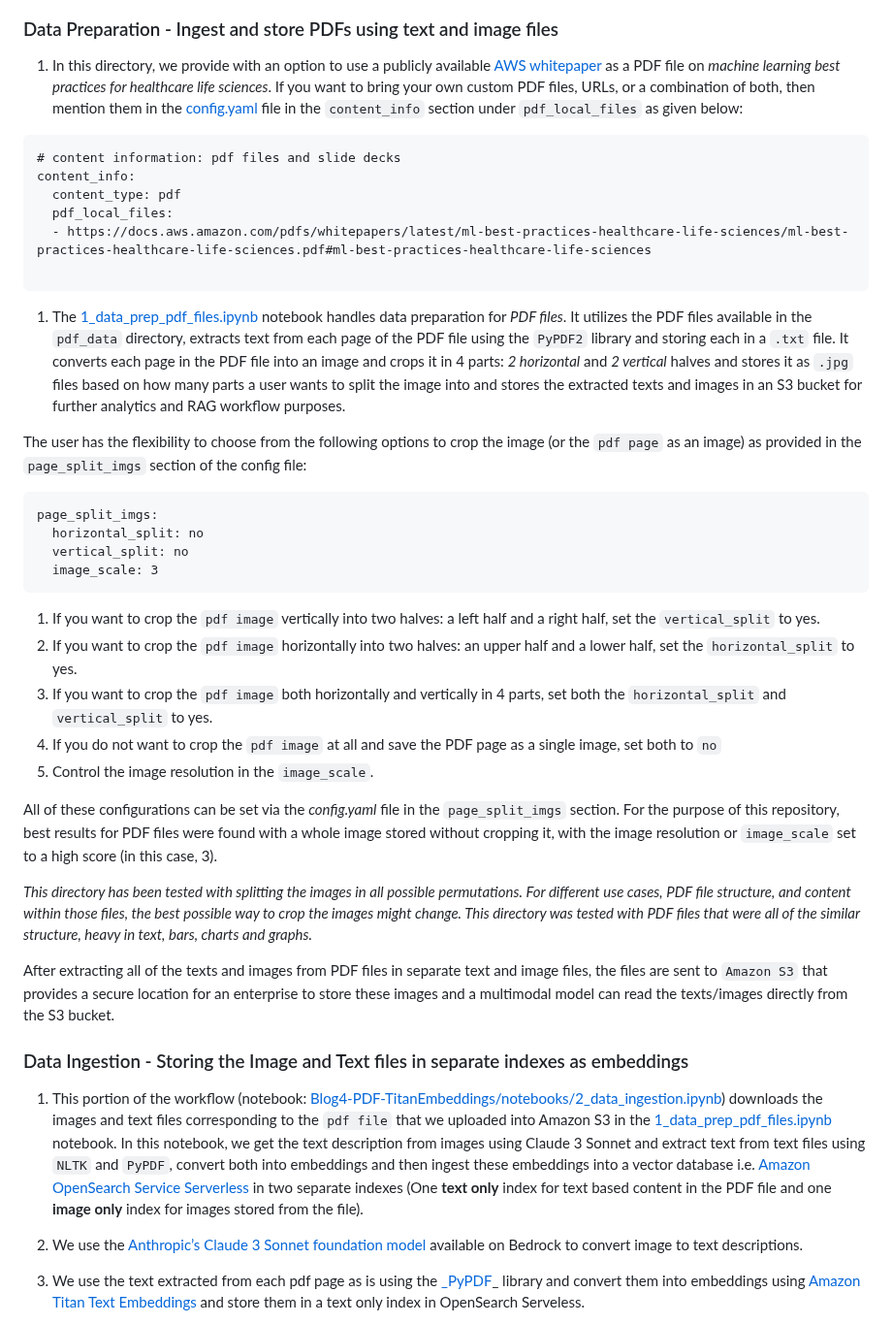
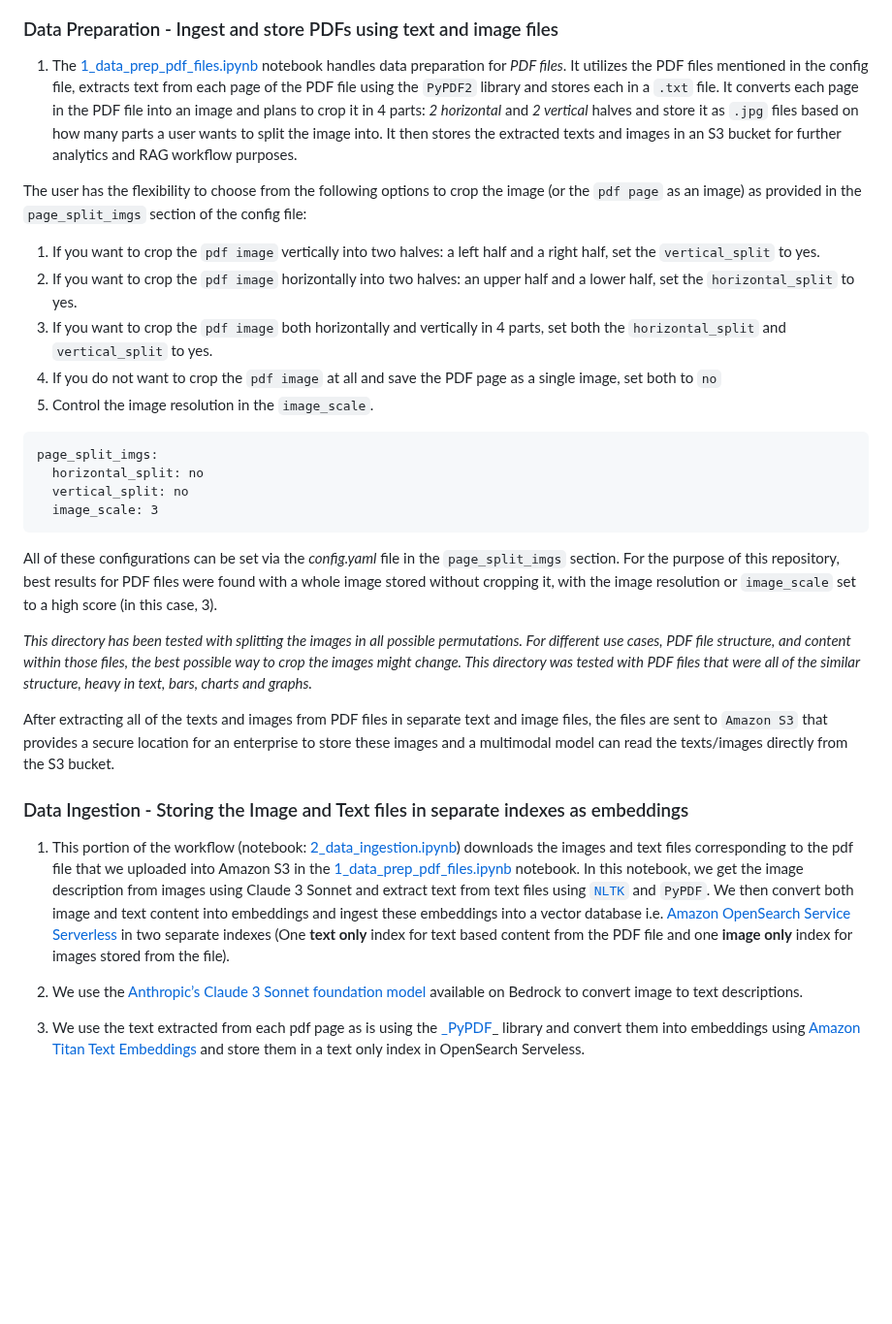
Before and after one commit to aws-samples/multimodal-rag-on-slide-decks, a Markdown page: Blog4-PDF-TitanEmbeddings/README.md, the part around one of its changes. Shown at 97% size. Drawn GitHub-style; blank space fills up the shorter version.

````diff
--- a/Blog4-PDF-TitanEmbeddings/README.md
+++ b/Blog4-PDF-TitanEmbeddings/README.md
@@ -12,20 +37,15 @@ The following steps describe how this solution works. View the architecture diag
 
 ### Data Preparation - Ingest and store PDFs using text and image files
 
-1. In this directory, we provide with an option to use a publicly available [AWS whitepaper]('https://docs.aws.amazon.com/pdfs/whitepapers/latest/ml-best-practices-healthcare-life-sciences/ml-best-practices-healthcare-life-sciences.pdf#ml-best-practices-healthcare-life-sciences') as a PDF file on _machine learning best practices for healthcare life sciences_. If you want to bring your own custom PDF files, URLs, or a combination of both, then mention them in the [config.yaml]('config.yaml') file in the `content_info` section under `pdf_local_files` as given below:
-
-``` {.yaml}
-# content information: pdf files and slide decks
-content_info:
-  content_type: pdf
-  pdf_local_files:
-  - https://docs.aws.amazon.com/pdfs/whitepapers/latest/ml-best-practices-healthcare-life-sciences/ml-best-practices-healthcare-life-sciences.pdf#ml-best-practices-healthcare-life-sciences
-
-```
-
-1. The [1_data_prep_pdf_files.ipynb](Blog4-PDF-TitanEmbeddings/notebooks/1_data_prep_pdf_files.ipynb) notebook handles data preparation for _PDF files_. It utilizes the PDF files available in the `pdf_data` directory, extracts text from each page of the PDF file using the `PyPDF2` library and storing each in a `.txt` file. It converts each page in the PDF file into an image and crops it in 4 parts: _2 horizontal_ and _2 vertical_ halves and stores it as `.jpg` files based on how many parts a user wants to split the image into and stores the extracted texts and images in an S3 bucket for further analytics and RAG workflow purposes.
+1. The [1_data_prep_pdf_files.ipynb](Blog4-PDF-TitanEmbeddings/notebooks/1_data_prep_pdf_files.ipynb) notebook handles data preparation for _PDF files_. It utilizes the PDF files mentioned in the config file, extracts text from each page of the PDF file using the `PyPDF2` library and stores each in a `.txt` file. It converts each page in the PDF file into an image and plans to crop it in 4 parts: _2 horizontal_ and _2 vertical_ halves and store it as `.jpg` files based on how many parts a user wants to split the image into. It then stores the extracted texts and images in an S3 bucket for further analytics and RAG workflow purposes.
 
 The user has the flexibility to choose from the following options to crop the image (or the `pdf page` as an image) as provided in the `page_split_imgs` section of the config file:
+
+1. If you want to crop the `pdf image` vertically into two halves: a left half and a right half, set the `vertical_split` to yes.
+1. If you want to crop the `pdf image` horizontally into two halves: an upper half and a lower half, set the `horizontal_split` to yes.
+1. If you want to crop the `pdf image` both horizontally and vertically in 4 parts, set both the `horizontal_split` and `vertical_split` to yes.
+1. If you do not want to crop the `pdf image` at all and save the PDF page as a single image, set both to `no`
+1. Control the image resolution in the `image_scale`.
 
 ``` {.yaml}
 page_split_imgs:
@@ -34,13 +54,7 @@ page_split_imgs:
   image_scale: 3
 ```
 
-  1. If you want to crop the `pdf image` vertically into two halves: a left half and a right half, set the `vertical_split` to yes.
-  1. If you want to crop the `pdf image` horizontally into two halves: an upper half and a lower half, set the `horizontal_split` to yes.
-  1. If you want to crop the `pdf image` both horizontally and vertically in 4 parts, set both the `horizontal_split` and `vertical_split` to yes.
-  1. If you do not want to crop the `pdf image` at all and save the PDF page as a single image, set both to `no`
-  1. Control the image resolution in the `image_scale`.
-
-  All of these configurations can be set via the _config.yaml_ file in the `page_split_imgs` section. For the purpose of this repository, best results for PDF files were found with a whole image stored without cropping it, with the image resolution or `image_scale` set to a high score (in this case, 3).
+All of these configurations can be set via the _config.yaml_ file in the `page_split_imgs` section. For the purpose of this repository, best results for PDF files were found with a whole image stored without cropping it, with the image resolution or `image_scale` set to a high score (in this case, 3).
 
 *This directory has been tested with splitting the images in all possible permutations. For different use cases, PDF file structure, and content within those files, the best possible way to crop the images might change. This directory was tested with PDF files that were all of the similar structure, heavy in text, bars, charts and graphs.*
 
@@ -48,7 +62,7 @@ After extracting all of the texts and images from PDF files in separate text and
 
 ### Data Ingestion - Storing the Image and Text files in separate indexes as embeddings
 
-1. This portion of the workflow (notebook: [Blog4-PDF-TitanEmbeddings/notebooks/2_data_ingestion.ipynb](Blog4-PDF-TitanEmbeddings/notebooks/2_data_ingestion.ipynb)) downloads the images and text files corresponding to the `pdf file` that we uploaded into Amazon S3 in the [1_data_prep_pdf_files.ipynb](Blog4-PDF-TitanEmbeddings/notebooks/1_data_prep_pdf_files.ipynb) notebook. In this notebook, we get the text description from images using Claude 3 Sonnet and extract text from text files using `NLTK` and `PyPDF`, convert both into embeddings and then ingest these embeddings into a vector database i.e. [Amazon OpenSearch Service Serverless](https://aws.amazon.com/opensearch-service/features/serverless/) in two separate indexes (One **text only** index for text based content in the PDF file and one **image only** index for images stored from the file).
+1. This portion of the workflow (notebook: [2_data_ingestion.ipynb](Blog4-PDF-TitanEmbeddings/notebooks/2_data_ingestion.ipynb)) downloads the images and text files corresponding to the pdf file that we uploaded into Amazon S3 in the [1_data_prep_pdf_files.ipynb](Blog4-PDF-TitanEmbeddings/notebooks/1_data_prep_pdf_files.ipynb) notebook. In this notebook, we get the image description from images using Claude 3 Sonnet and extract text from text files using [`NLTK`](https://www.nltk.org/) and `PyPDF`. We then convert both image and text content into embeddings and ingest these embeddings into a vector database i.e. [Amazon OpenSearch Service Serverless](https://aws.amazon.com/opensearch-service/features/serverless/) in two separate indexes (One **text only** index for text based content from the PDF file and one **image only** index for images stored from the file).
 
 1. We use the [Anthropic’s Claude 3 Sonnet foundation model](https://aws.amazon.com/about-aws/whats-new/2024/03/anthropics-claude-3-sonnet-model-amazon-bedrock/) available on Bedrock to convert image to text descriptions.
 
````
Also changed, not shown: other parts of Blog4-PDF-TitanEmbeddings/README.md (+34 -20 lines).
